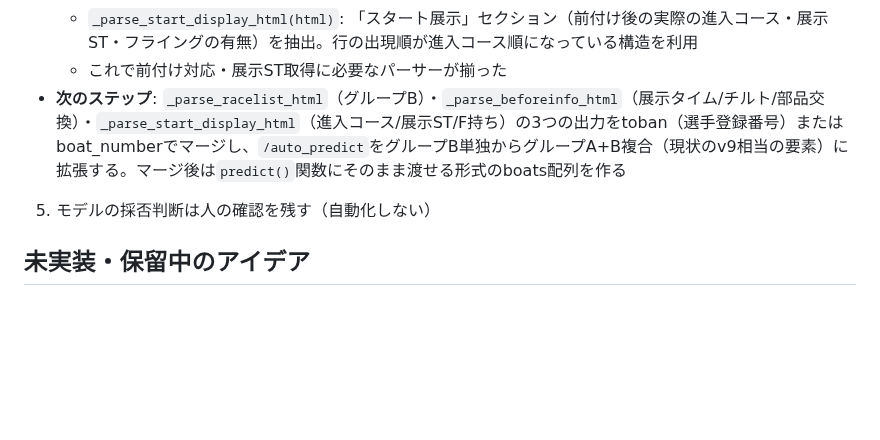
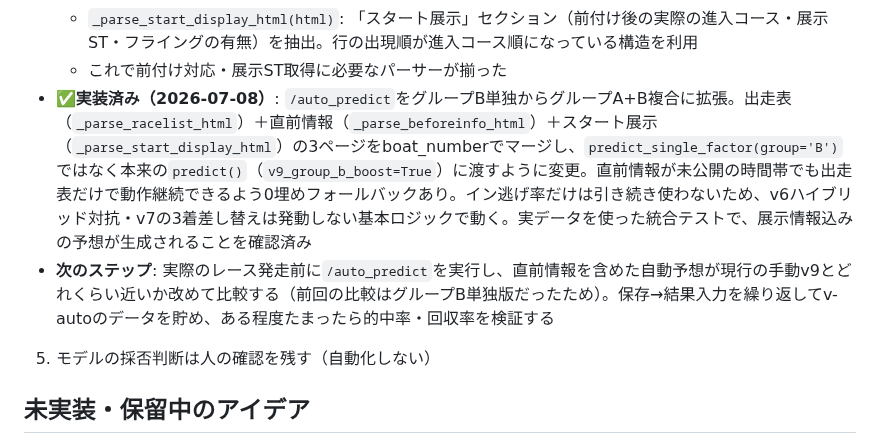
Before and after one commit to sukepbudou-svg/test, a Markdown page: CLAUDE.md, the part around the change. Drawn GitHub-style; blank space fills up the shorter version.

Commit message:
v-autoのグループA+B拡張完了をCLAUDE.mdに記録
Co-Authored-By: Claude Sonnet 5 <noreply@anthropic.com>
Claude-Session: https://claude.ai/code/session_01JNwYTNAG3VBFsQ1nMgRSf7

```diff
--- a/CLAUDE.md
+++ b/CLAUDE.md
@@ -186,7 +186,8 @@
   - `_parse_beforeinfo_html(html)`: 展示タイム・チルト・部品交換の有無を抽出。艇番号セル自体もrowspan="4"の純粋テキストのため抽出位置が1つずれる問題を発見・修正済み
   - `_parse_start_display_html(html)`: 「スタート展示」セクション（前付け後の実際の進入コース・展示ST・フライングの有無）を抽出。行の出現順が進入コース順になっている構造を利用
   - これで前付け対応・展示ST取得に必要なパーサーが揃った
-- **次のステップ**: `_parse_racelist_html`（グループB）・`_parse_beforeinfo_html`（展示タイム/チルト/部品交換）・`_parse_start_display_html`（進入コース/展示ST/F持ち）の3つの出力をtoban（選手登録番号）またはboat_numberでマージし、`/auto_predict`をグループB単独からグループA+B複合（現状のv9相当の要素）に拡張する。マージ後は`predict()`関数にそのまま渡せる形式のboats配列を作る
+- **✅実装済み（2026-07-08）**: `/auto_predict`をグループB単独からグループA+B複合に拡張。出走表（`_parse_racelist_html`）＋直前情報（`_parse_beforeinfo_html`）＋スタート展示（`_parse_start_display_html`）の3ページをboat_numberでマージし、`predict_single_factor(group='B')`ではなく本来の`predict()`（`v9_group_b_boost=True`）に渡すように変更。直前情報が未公開の時間帯でも出走表だけで動作継続できるよう0埋めフォールバックあり。イン逃げ率だけは引き続き使わないため、v6ハイブリッド対抗・v7の3着差し替えは発動しない基本ロジックで動く。実データを使った統合テストで、展示情報込みの予想が生成されることを確認済み
+- **次のステップ**: 実際のレース発走前に`/auto_predict`を実行し、直前情報を含めた自動予想が現行の手動v9とどれくらい近いか改めて比較する（前回の比較はグループB単独版だったため）。保存→結果入力を繰り返してv-autoのデータを貯め、ある程度たまったら的中率・回収率を検証する
 5. モデルの採否判断は人の確認を残す（自動化しない）
 
 ## 未実装・保留中のアイデア
```
